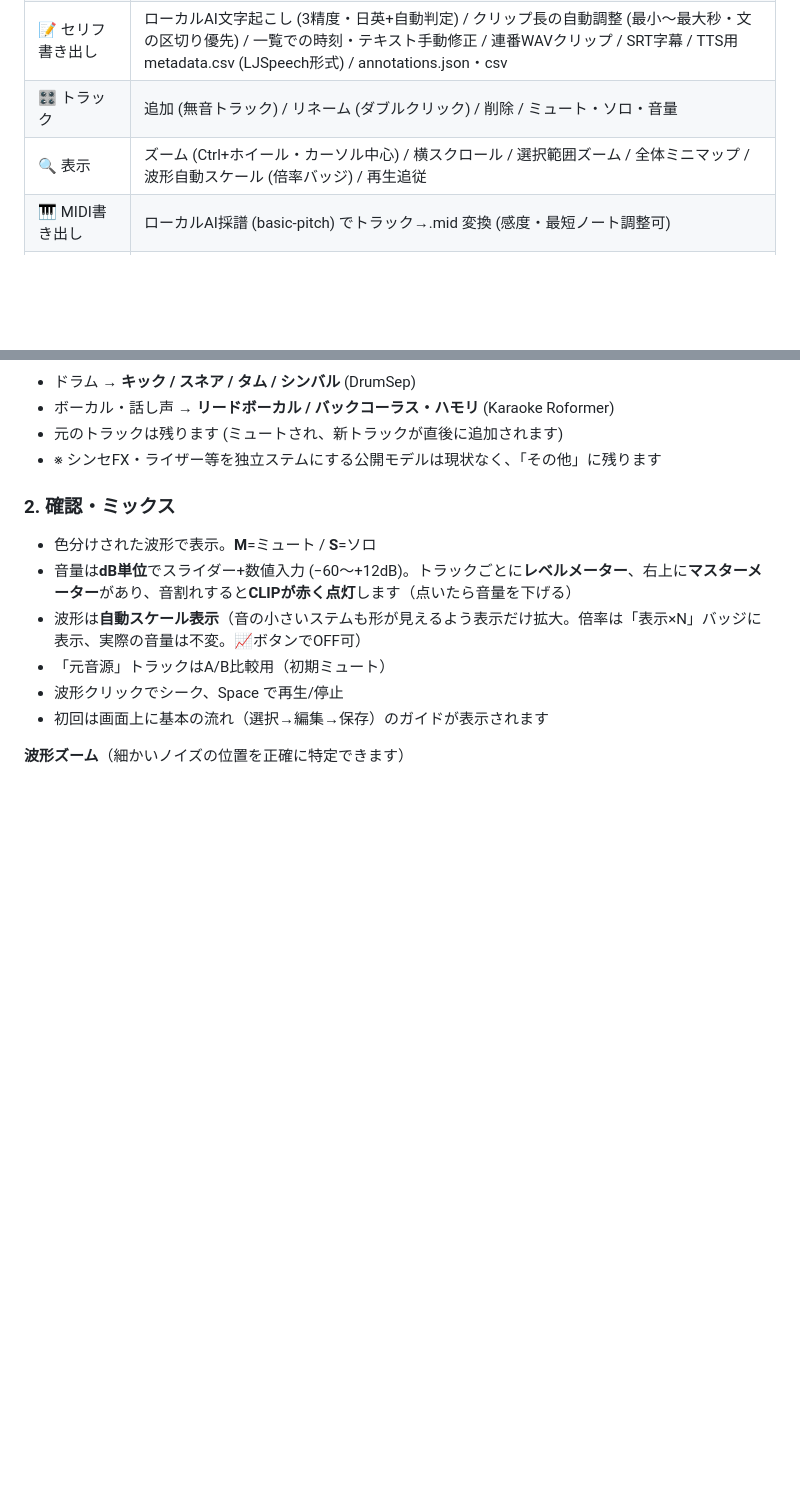
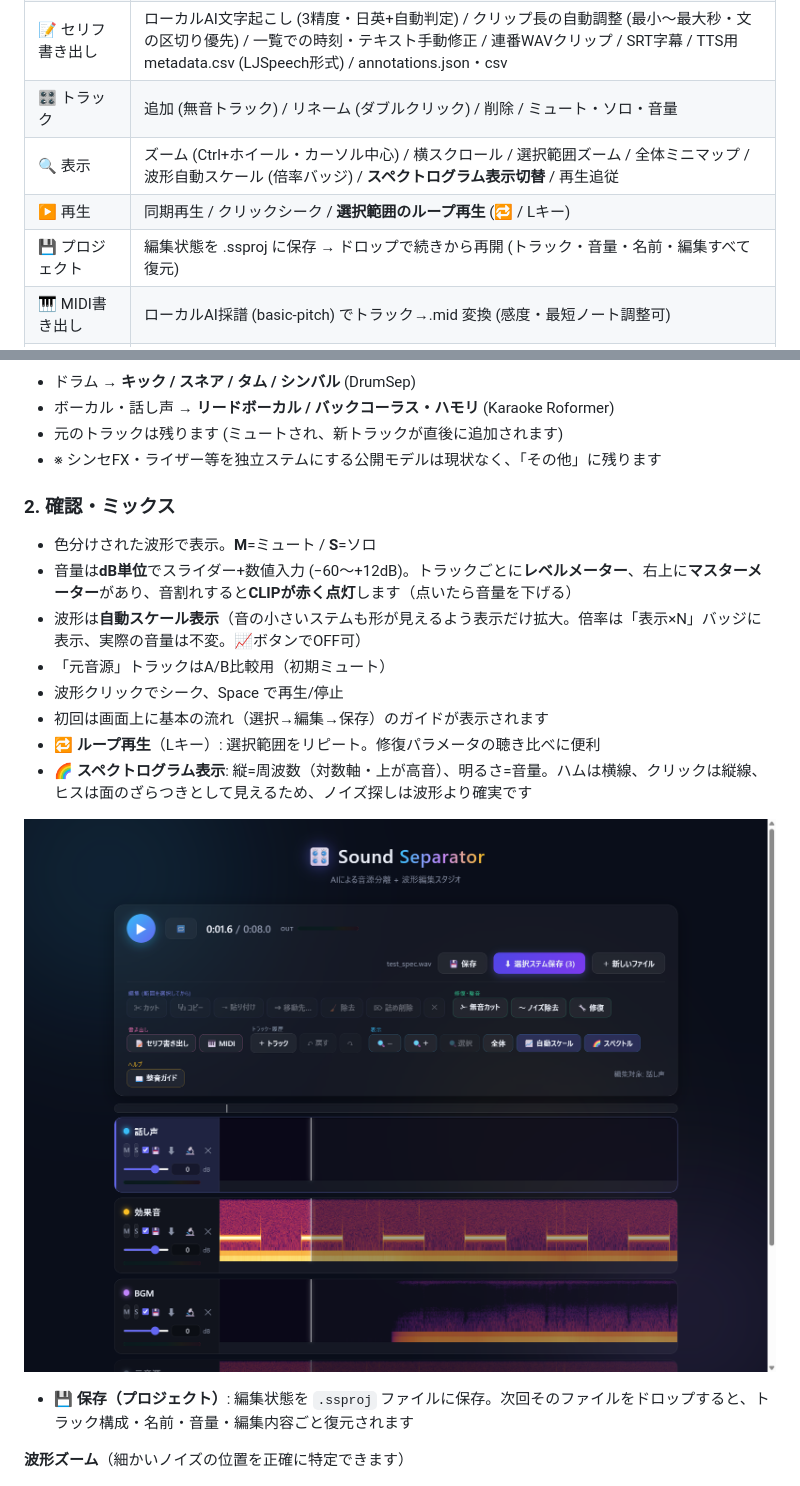
Before and after one commit to midorin40/SoundtSeparator, a Markdown page: README.md, 2 parts joined by grey strips. Drawn GitHub-style; pictures changed too: docs/screenshots/spectrogram.png (added); blank space fills up the shorter version.

```diff
--- a/README.md
+++ b/README.md
@@ -30,7 +30,9 @@
 | 🎚️ 整音 | フェードイン・アウト / ピークノーマライズ (-1dB) / ラウドネスノーマライズ (YouTube・Spotify・Apple・TikTok・Podcast・放送プリセット + カスタムLUFS) |
 | 📝 セリフ書き出し | ローカルAI文字起こし (3精度・日英+自動判定) / クリップ長の自動調整 (最小〜最大秒・文の区切り優先) / 一覧での時刻・テキスト手動修正 / 連番WAVクリップ / SRT字幕 / TTS用 metadata.csv (LJSpeech形式) / annotations.json・csv |
 | 🎛️ トラック | 追加 (無音トラック) / リネーム (ダブルクリック) / 削除 / ミュート・ソロ・音量 |
-| 🔍 表示 | ズーム (Ctrl+ホイール・カーソル中心) / 横スクロール / 選択範囲ズーム / 全体ミニマップ / 波形自動スケール (倍率バッジ) / 再生追従 |
+| 🔍 表示 | ズーム (Ctrl+ホイール・カーソル中心) / 横スクロール / 選択範囲ズーム / 全体ミニマップ / 波形自動スケール (倍率バッジ) / **スペクトログラム表示切替** / 再生追従 |
+| ▶️ 再生 | 同期再生 / クリックシーク / **選択範囲のループ再生** (🔁 / Lキー) |
+| 💾 プロジェクト | 編集状態を .ssproj に保存 → ドロップで続きから再開 (トラック・音量・名前・編集すべて復元) |
 | 🎹 MIDI書き出し | ローカルAI採譜 (basic-pitch) でトラック→.mid 変換 (感度・最短ノート調整可) |
 | 🎚️ ミキサー | 音量はdB表示+数値入力 / トラック別レベルメーター / マスターメーター+クリップ警告 |
 | 📦 保存 | ステムごとの💾チェックで選択保存 (ZIP / 単体WAV) / 個別WAV保存 / すべて編集内容反映 |
@@ -106,6 +108,12 @@ AIモデル（合計 約2GB）は**初回使用時に自動ダウンロード**
 - 「元音源」トラックはA/B比較用（初期ミュート）
 - 波形クリックでシーク、Space で再生/停止
 - 初回は画面上に基本の流れ（選択→編集→保存）のガイドが表示されます
+- **🔁 ループ再生**（Lキー）: 選択範囲をリピート。修復パラメータの聴き比べに便利
+- **🌈 スペクトログラム表示**: 縦=周波数（対数軸・上が高音）、明るさ=音量。ハムは横線、クリックは縦線、ヒスは面のざらつきとして見えるため、ノイズ探しは波形より確実です
+
+![スペクトログラム表示](docs/screenshots/spectrogram.png)
+
+- **💾 保存（プロジェクト）**: 編集状態を `.ssproj` ファイルに保存。次回そのファイルをドロップすると、トラック構成・名前・音量・編集内容ごと復元されます
 
 **波形ズーム**（細かいノイズの位置を正確に特定できます）
 
```
Also changed, not shown: 3 other files.
